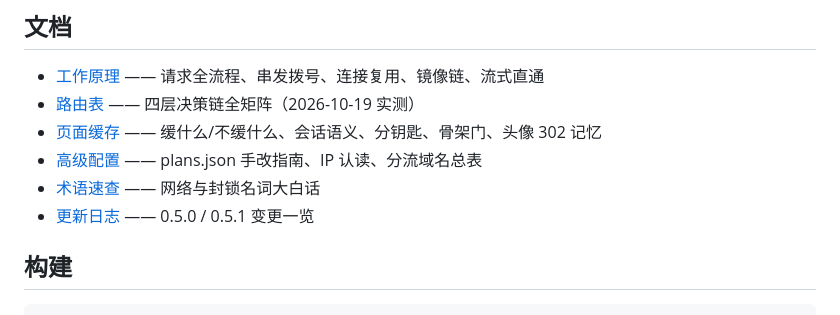
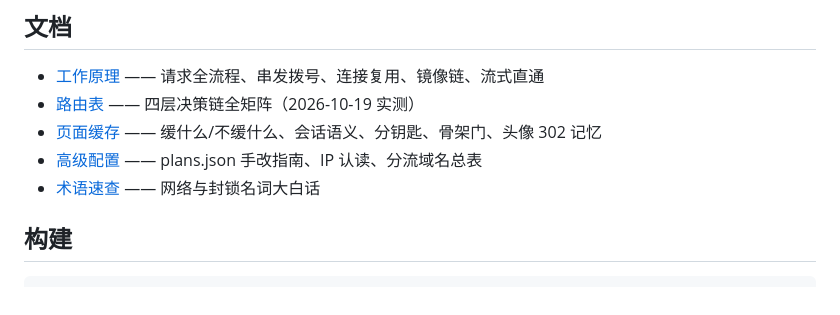
Before and after one commit to zhidian-cmd/gitport-github, a Markdown page: README.md, the part around the change. Rendered like a GitHub page.

Commit message:
chore: 删掉 CHANGELOG.md (v0.5.3)
它长期和实际行为不一致(0.5.2 一节有 5 条描述的是中途已删除的机制),
改一次要跟着代码对一遍, 维护成本高于收益。发布说明改由 GitHub Release
承载; README 里那条失效链接一并去掉。

```diff
--- a/README.md
+++ b/README.md
@@ -64,7 +64,6 @@ clone / push / 网页 / Release 下载 / raw / 头像全场景加速，其余网
 - [页面缓存](docs/CACHE.md) —— 缓什么/不缓什么、会话语义、分钥匙、骨架门、头像 302 记忆
 - [高级配置](docs/CONFIG.md) —— plans.json 手改指南、IP 认读、分流域名总表
 - [术语速查](docs/GLOSSARY.md) —— 网络与封锁名词大白话
-- [更新日志](CHANGELOG.md) —— 0.5.0 / 0.5.1 变更一览
 
 ## 构建
 
```
Also changed, not shown: CHANGELOG.md (deleted, +0 -36 lines).
